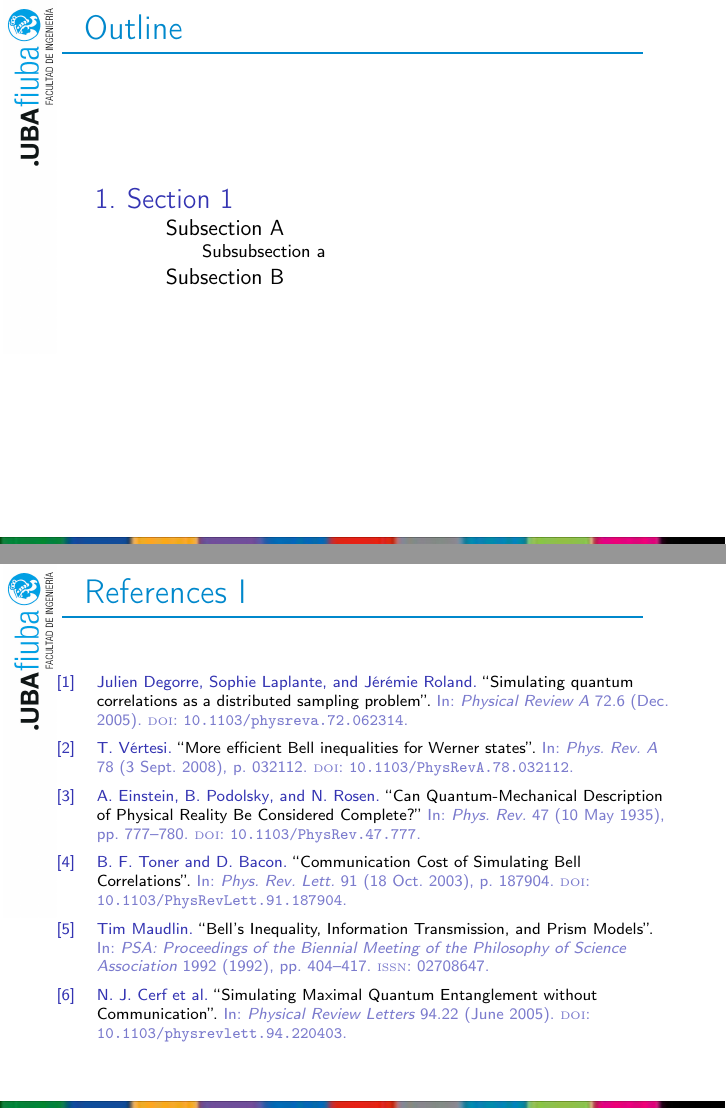
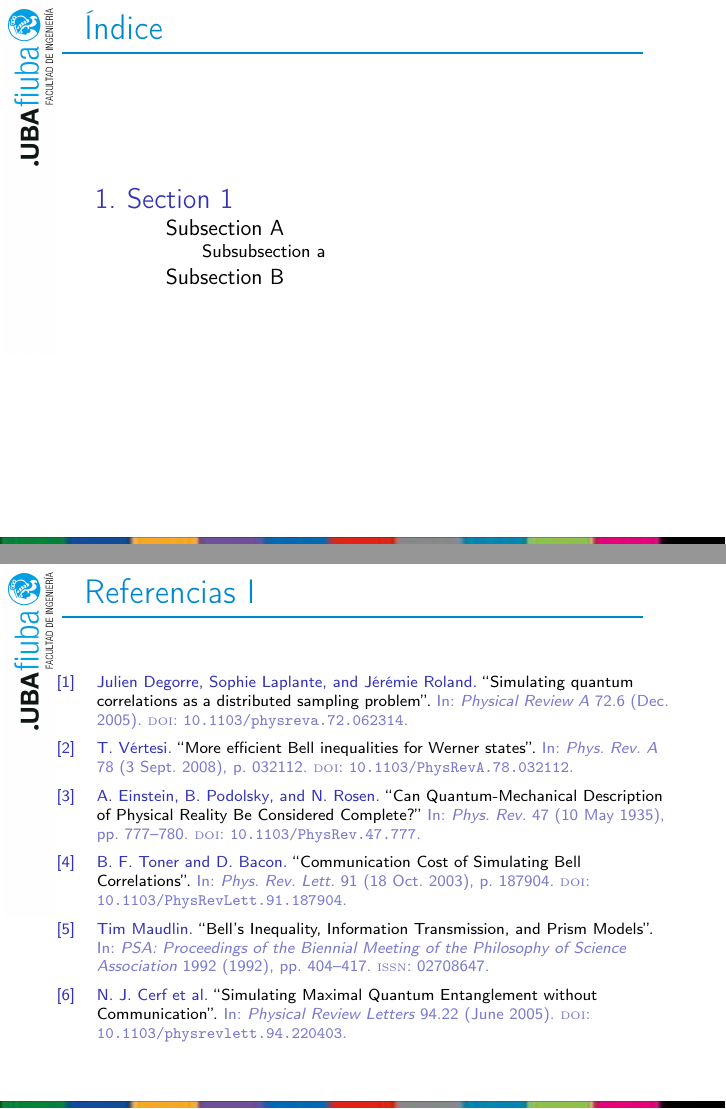
Before and after one commit to pablodeymo/fiuba-templates, LaTeX slides (BeamerFIUBA/main.tex): pages 2 and 6 of 8, joined at a grey line. Compiled offline with pdfLaTeX.

Commit message:
Cambio titulos a español

```diff
--- a/BeamerFIUBA/main.tex
+++ b/BeamerFIUBA/main.tex
@@ -17,7 +17,7 @@
 
 \AtBeginSection[]
 {
- \begin{frame}[noframenumbering,plain]{Outline}
+ \begin{frame}[noframenumbering,plain]{Índice}
     \tableofcontents[currentsection, currentsubsection,
     hideothersubsections,subsubsectionstyle=show/show/show/hide]
  \end{frame}
@@ -27,7 +27,7 @@
 \input{Section_Files/Sec1.tex}
 
 \nocite{*}
-\begin{frame}[plain, noframenumbering,allowframebreaks]{References}
+\begin{frame}[plain, noframenumbering,allowframebreaks]{Referencias}
     \printbibliography
 \end{frame}
 
```
